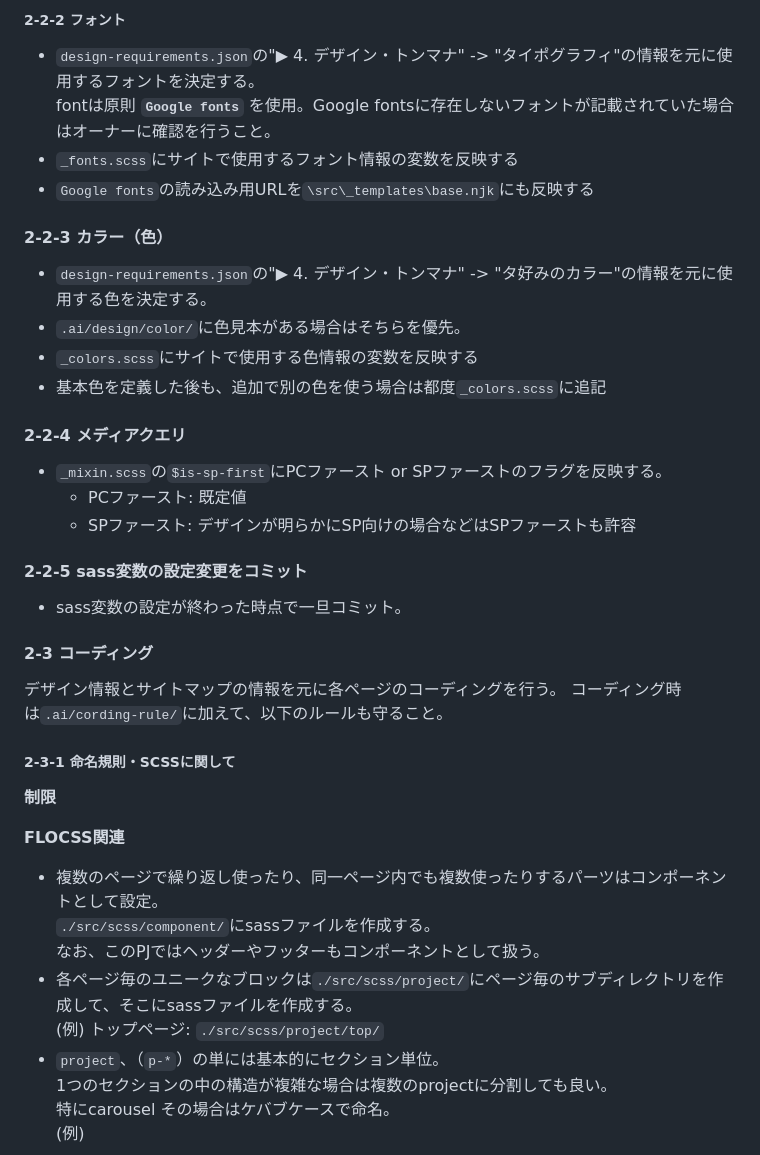
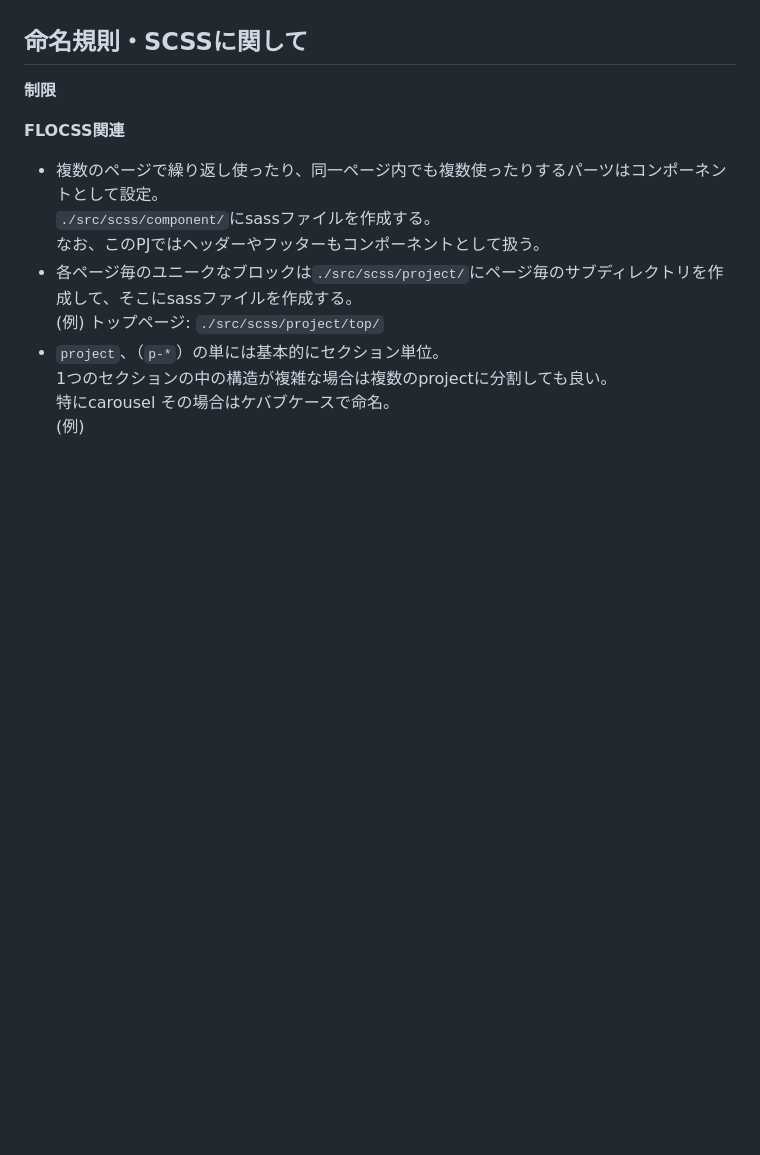
Before and after one commit to kamedaifuku/svg-converter, a Markdown page: .ai/project.md, the part around one of its changes. Rendered like a GitHub page; blank space fills up the shorter version.

```diff
--- a/.ai/project.md
+++ b/.ai/project.md
@@ -84,33 +14,4 @@
-##### 2-2-2 フォント
-
-- `design-requirements.json`の"▶ 4. デザイン・トンマナ" -> "タイポグラフィ"の情報を元に使用するフォントを決定する。
-  fontは原則 **`Google fonts`** を使用。Google fontsに存在しないフォントが記載されていた場合はオーナーに確認を行うこと。
-- `_fonts.scss`にサイトで使用するフォント情報の変数を反映する
-- `Google fonts`の読み込み用URLを`\src\_templates\base.njk`にも反映する
-
-#### 2-2-3 カラー（色）
-
-- `design-requirements.json`の"▶ 4. デザイン・トンマナ" -> "タ好みのカラー"の情報を元に使用する色を決定する。
-- `.ai/design/color/`に色見本がある場合はそちらを優先。
-- `_colors.scss`にサイトで使用する色情報の変数を反映する
-- 基本色を定義した後も、追加で別の色を使う場合は都度`_colors.scss`に追記
-
-#### 2-2-4 メディアクエリ
-
-- `_mixin.scss`の`$is-sp-first`にPCファースト or SPファーストのフラグを反映する。
-  - PCファースト: 既定値
-  - SPファースト: デザインが明らかにSP向けの場合などはSPファーストも許容
-
-#### 2-2-5 sass変数の設定変更をコミット
-
-- sass変数の設定が終わった時点で一旦コミット。
-
-#### 2-3 コーディング
-
-デザイン情報とサイトマップの情報を元に各ページのコーディングを行う。
-コーディング時は`.ai/cording-rule/`に加えて、以下のルールも守ること。
-
-##### 2-3-1 命名規則・SCSSに関して
+## 命名規則・SCSSに関して
 
 **制限**
 
```
Also changed, not shown: other parts of .ai/project.md (+0 -70 lines).
